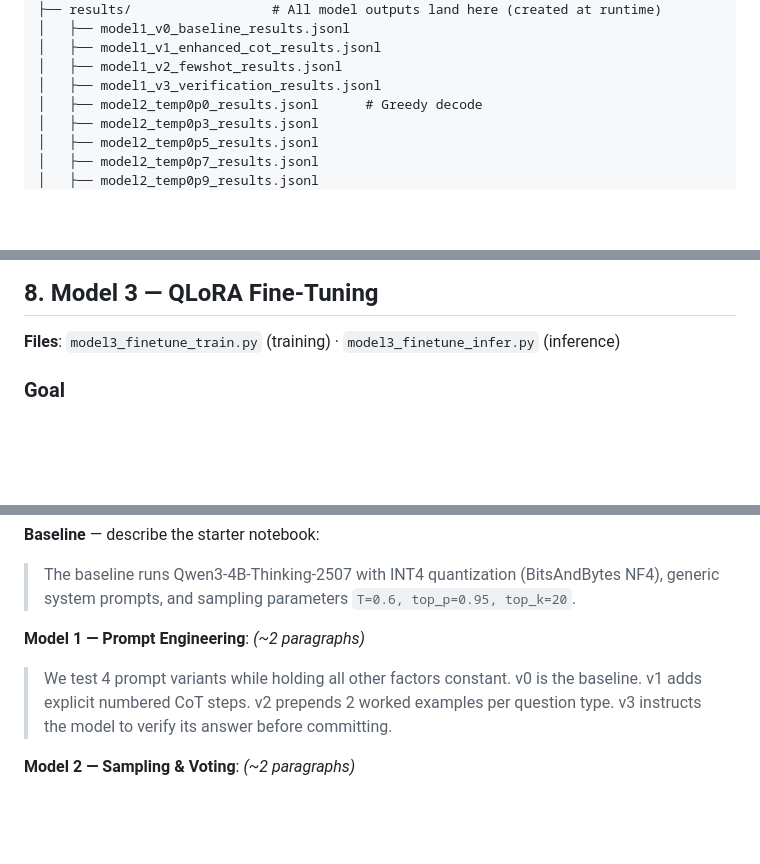
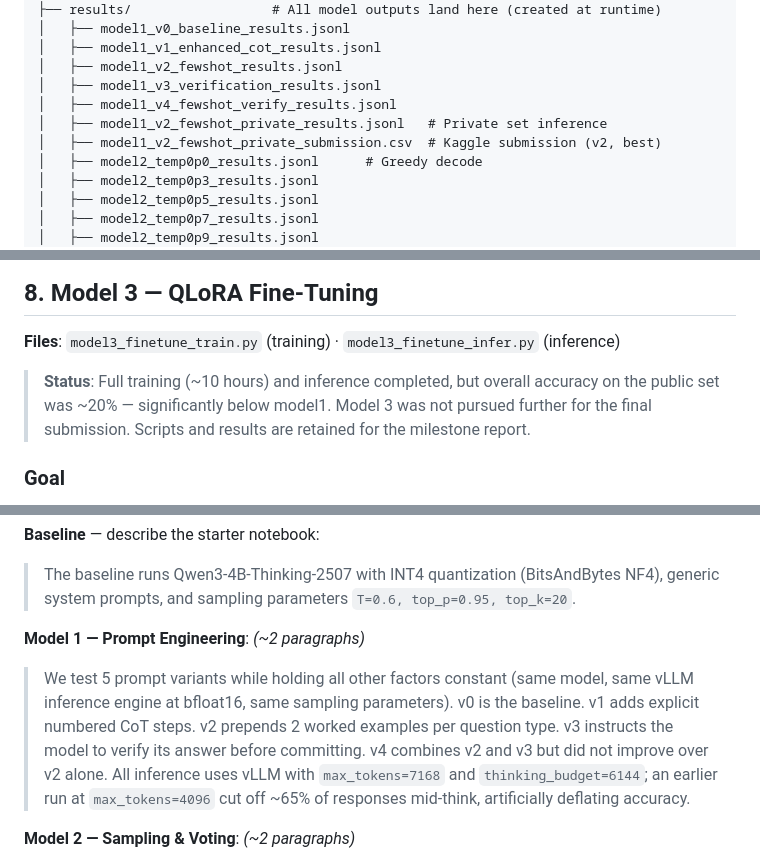
Before and after one commit to vishudhshah/cse151b-project, a Markdown page: PROJECT_GUIDE.md, 3 parts joined by grey strips. Drawn GitHub-style; blank space fills up the shorter version.

```diff
--- a/PROJECT_GUIDE.md
+++ b/PROJECT_GUIDE.md
@@ -58,6 +58,9 @@ Project/
 │   ├── model1_v1_enhanced_cot_results.jsonl
 │   ├── model1_v2_fewshot_results.jsonl
 │   ├── model1_v3_verification_results.jsonl
+│   ├── model1_v4_fewshot_verify_results.jsonl
+│   ├── model1_v2_fewshot_private_results.jsonl   # Private set inference
+│   ├── model1_v2_fewshot_private_submission.csv  # Kaggle submission (v2, best)
 │   ├── model2_temp0p0_results.jsonl      # Greedy decode
 │   ├── model2_temp0p3_results.jsonl
 │   ├── model2_temp0p5_results.jsonl
@@ -394,6 +437,8 @@ python model2_sampling_voting.py --experiment voting_n3 --limit 50
 ## 8. Model 3 — QLoRA Fine-Tuning
 
 **Files**: `model3_finetune_train.py` (training) · `model3_finetune_infer.py` (inference)
+
+> **Status**: Full training (~10 hours) and inference completed, but overall accuracy on the public set was ~20% — significantly below model1. Model 3 was not pursued further for the final submission. Scripts and results are retained for the milestone report.
 
 ### Goal
 
@@ -650,7 +695,7 @@ Evaluation: unified accuracy (correct/total, each question weighted equally).
 > The baseline runs Qwen3-4B-Thinking-2507 with INT4 quantization (BitsAndBytes NF4), generic system prompts, and sampling parameters `T=0.6, top_p=0.95, top_k=20`.
 
 **Model 1 — Prompt Engineering**: *(~2 paragraphs)*
-> We test 4 prompt variants while holding all other factors constant. v0 is the baseline. v1 adds explicit numbered CoT steps. v2 prepends 2 worked examples per question type. v3 instructs the model to verify its answer before committing.
+> We test 5 prompt variants while holding all other factors constant (same model, same vLLM inference engine at bfloat16, same sampling parameters). v0 is the baseline. v1 adds explicit numbered CoT steps. v2 prepends 2 worked examples per question type. v3 instructs the model to verify its answer before committing. v4 combines v2 and v3 but did not improve over v2 alone. All inference uses vLLM with `max_tokens=7168` and `thinking_budget=6144`; an earlier run at `max_tokens=4096` cut off ~65% of responses mid-think, artificially deflating accuracy.
 
 **Model 2 — Sampling & Voting**: *(~2 paragraphs)*
 > We sweep temperature from 0.0 (greedy) to 0.9 to identify the optimal single-sample regime. We then apply self-consistency [cite Wang 2023] with N=3, 5, 7 samples at T=0.7: multiple independent responses are generated and the modal answer is selected.
```
Also changed, not shown: other parts of PROJECT_GUIDE.md (+65 -4 lines), DATAHUB_GUIDE.md (+21 -6 lines).
